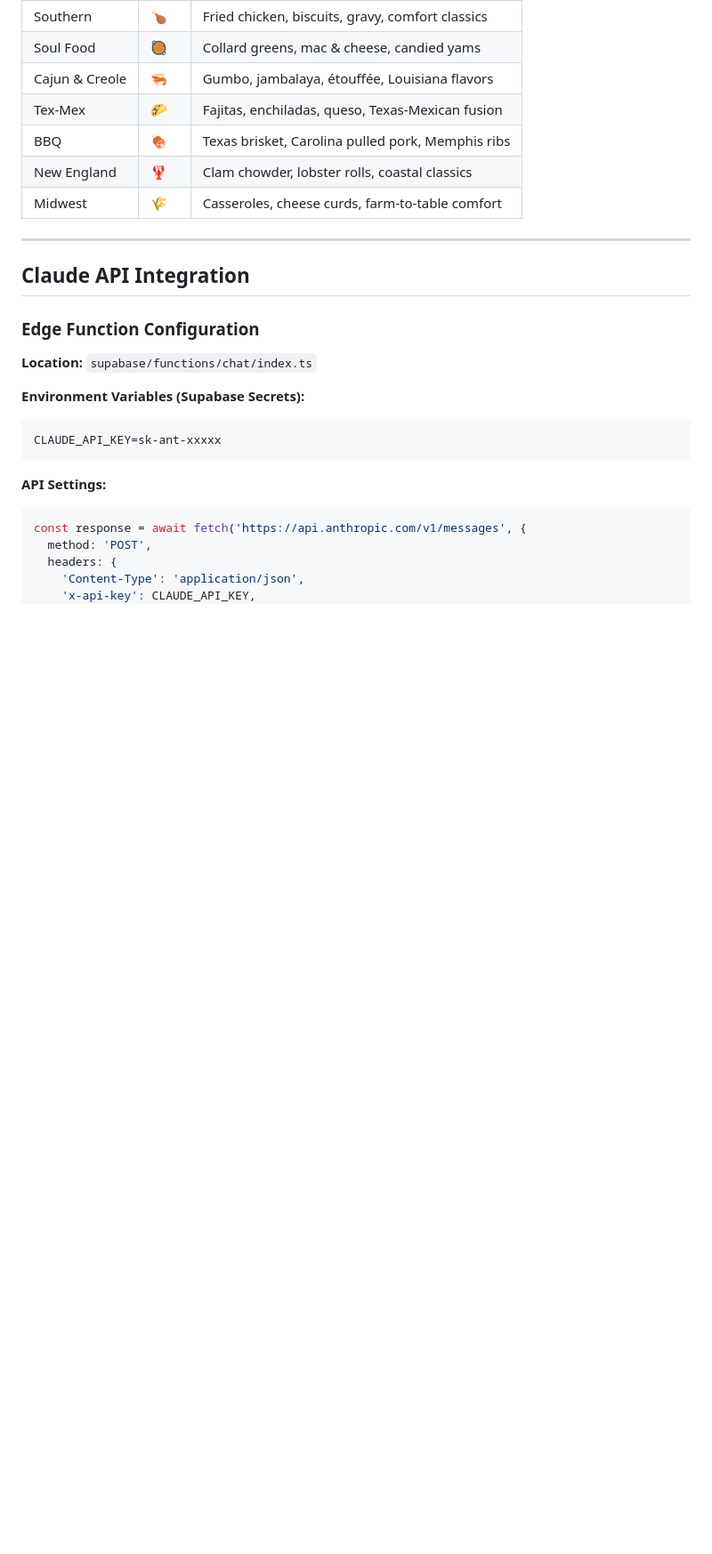
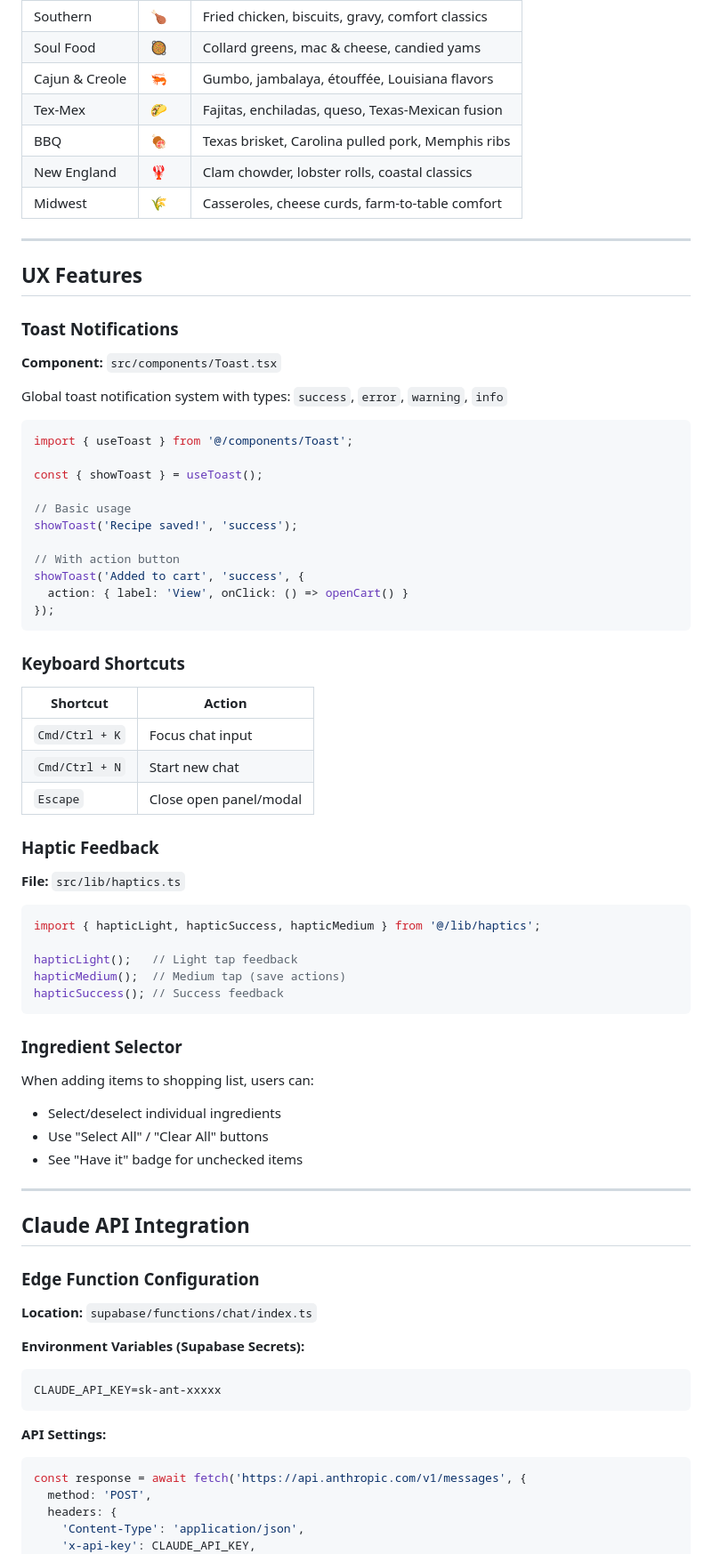
Before and after one commit to oouchie/chef-ai-app, a Markdown page: CLAUDE.md, the part around one of its changes. Shown at 89% size. Rendered like a GitHub page; blank space fills up the shorter version.

Commit message:
Update CLAUDE.md with new components and UX features
- Added new components to project structure
- Updated build number to 12
- Added UX Features section (Toast, Keyboard Shortcuts, Haptics)
- Added haptics.ts to lib section

Co-Authored-By: Claude Opus 4.5 <noreply@anthropic.com>

````diff
--- a/CLAUDE.md
+++ b/CLAUDE.md
@@ -457,6 +462,57 @@ const response = await sendChatMessage(
 
 ---
 
+## UX Features
+
+### Toast Notifications
+
+**Component:** `src/components/Toast.tsx`
+
+Global toast notification system with types: `success`, `error`, `warning`, `info`
+
+```typescript
+import { useToast } from '@/components/Toast';
+
+const { showToast } = useToast();
+
+// Basic usage
+showToast('Recipe saved!', 'success');
+
+// With action button
+showToast('Added to cart', 'success', {
+  action: { label: 'View', onClick: () => openCart() }
+});
+```
+
+### Keyboard Shortcuts
+
+| Shortcut | Action |
+|----------|--------|
+| `Cmd/Ctrl + K` | Focus chat input |
+| `Cmd/Ctrl + N` | Start new chat |
+| `Escape` | Close open panel/modal |
+
+### Haptic Feedback
+
+**File:** `src/lib/haptics.ts`
+
+```typescript
+import { hapticLight, hapticSuccess, hapticMedium } from '@/lib/haptics';
+
+hapticLight();   // Light tap feedback
+hapticMedium();  // Medium tap (save actions)
+hapticSuccess(); // Success feedback
+```
+
+### Ingredient Selector
+
+When adding items to shopping list, users can:
+- Select/deselect individual ingredients
+- Use "Select All" / "Clear All" buttons
+- See "Have it" badge for unchecked items
+
+---
+
 ## Claude API Integration
 
 ### Edge Function Configuration
````
Also changed, not shown: other parts of CLAUDE.md (+8 -3 lines).
